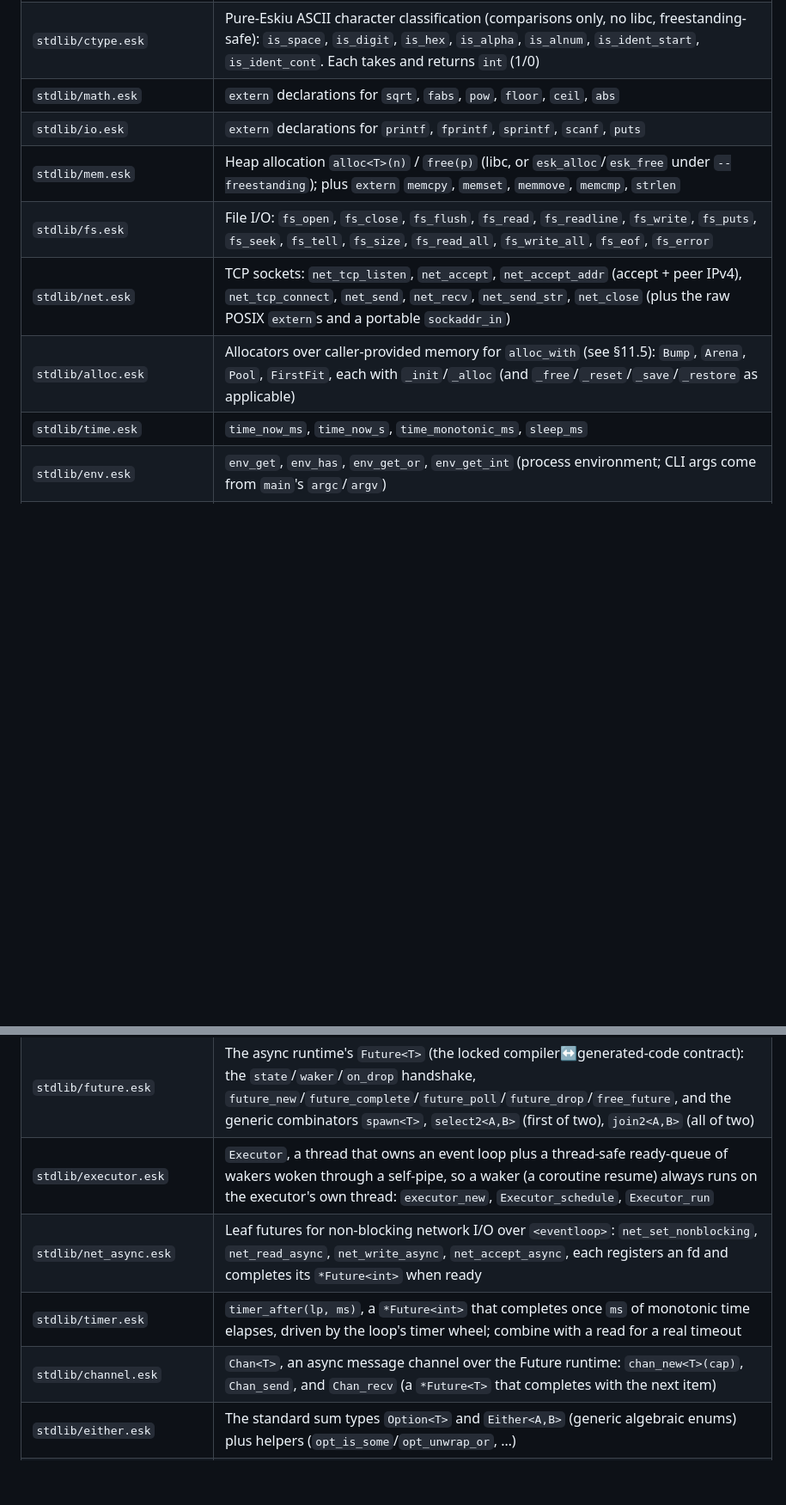
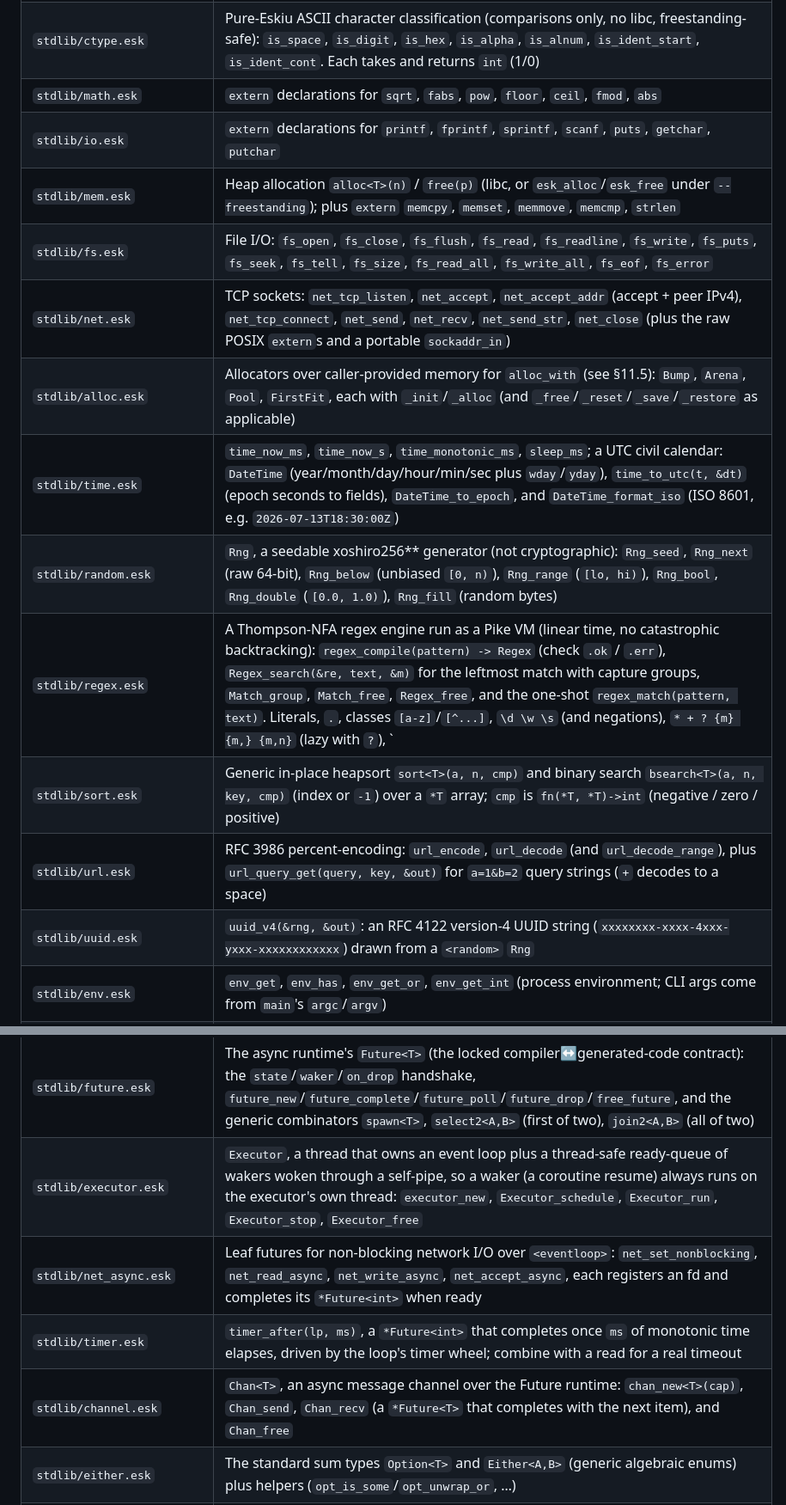
Before and after one commit to doranteseduardo/eskiu, a Markdown page: docs/lang/spec.md, 2 parts joined by grey strips. Shown at 86% size. Rendered like a GitHub page; blank space fills up the shorter version.

Commit message:
docs: spec stdlib table (random/regex/sort/url/uuid, calendar, fmod, getchar) + net example import

```diff
--- a/docs/lang/spec.md
+++ b/docs/lang/spec.md
@@ -2050,13 +2050,18 @@ Eskiu ships a set of standard library files in the `stdlib/` directory. Import a
 | `stdlib/list.esk`     | `List<T>` template struct; `List_init`, `List_push`, `List_get`, `List_set`, `List_remove`, `List_len`, `List_free` |
 | `stdlib/string.esk`   | `String` struct; `String_init`, `String_from`, `String_append`, `String_concat`, `String_push`, `String_char_at`, `String_set`, `String_clear`, `String_index_of`, `String_eq`, `String_eq_cstr`, `String_reverse`, `String_substring`, `String_from_int`, `String_to_int`, `String_cstr`, `String_len`, `String_free`, `String_starts_with`, `String_ends_with`, `String_trim`, `String_next_token` (streaming split), `String_split`/`String_split_free` (into a `List<String>`) |
 | `stdlib/ctype.esk`    | Pure-Eskiu ASCII character classification (comparisons only, no libc, freestanding-safe): `is_space`, `is_digit`, `is_hex`, `is_alpha`, `is_alnum`, `is_ident_start`, `is_ident_cont`. Each takes and returns `int` (1/0) |
-| `stdlib/math.esk`     | `extern` declarations for `sqrt`, `fabs`, `pow`, `floor`, `ceil`, `abs` |
-| `stdlib/io.esk`       | `extern` declarations for `printf`, `fprintf`, `sprintf`, `scanf`, `puts` |
+| `stdlib/math.esk`     | `extern` declarations for `sqrt`, `fabs`, `pow`, `floor`, `ceil`, `fmod`, `abs` |
+| `stdlib/io.esk`       | `extern` declarations for `printf`, `fprintf`, `sprintf`, `scanf`, `puts`, `getchar`, `putchar` |
 | `stdlib/mem.esk`      | Heap allocation `alloc<T>(n)` / `free(p)` (libc, or `esk_alloc`/`esk_free` under `--freestanding`); plus `extern` `memcpy`, `memset`, `memmove`, `memcmp`, `strlen` |
 | `stdlib/fs.esk`       | File I/O: `fs_open`, `fs_close`, `fs_flush`, `fs_read`, `fs_readline`, `fs_write`, `fs_puts`, `fs_seek`, `fs_tell`, `fs_size`, `fs_read_all`, `fs_write_all`, `fs_eof`, `fs_error` |
 | `stdlib/net.esk`      | TCP sockets: `net_tcp_listen`, `net_accept`, `net_accept_addr` (accept + peer IPv4), `net_tcp_connect`, `net_send`, `net_recv`, `net_send_str`, `net_close` (plus the raw POSIX `extern`s and a portable `sockaddr_in`) |
 | `stdlib/alloc.esk`    | Allocators over caller-provided memory for `alloc_with` (see §11.5): `Bump`, `Arena`, `Pool`, `FirstFit`, each with `_init`/`_alloc` (and `_free`/`_reset`/`_save`/`_restore` as applicable) |
-| `stdlib/time.esk`     | `time_now_ms`, `time_now_s`, `time_monotonic_ms`, `sleep_ms` |
+| `stdlib/time.esk`     | `time_now_ms`, `time_now_s`, `time_monotonic_ms`, `sleep_ms`; a UTC civil calendar: `DateTime` (year/month/day/hour/min/sec plus `wday`/`yday`), `time_to_utc(t, &dt)` (epoch seconds to fields), `DateTime_to_epoch`, and `DateTime_format_iso` (ISO 8601, e.g. `2026-07-13T18:30:00Z`) |
+| `stdlib/random.esk`   | `Rng`, a seedable xoshiro256\*\* generator (not cryptographic): `Rng_seed`, `Rng_next` (raw 64-bit), `Rng_below` (unbiased `[0, n)`), `Rng_range` (`[lo, hi)`), `Rng_bool`, `Rng_double` (`[0.0, 1.0)`), `Rng_fill` (random bytes) |
+| `stdlib/regex.esk`    | A Thompson-NFA regex engine run as a Pike VM (linear time, no catastrophic backtracking): `regex_compile(pattern) -> Regex` (check `.ok` / `.err`), `Regex_search(&re, text, &m)` for the leftmost match with capture groups, `Match_group`, `Match_free`, `Regex_free`, and the one-shot `regex_match(pattern, text)`. Literals, `.`, classes `[a-z]`/`[^...]`, `\d \w \s` (and negations), `* + ? {m} {m,} {m,n}` (lazy with `?`), `|`, groups, `^` / `$` |
+| `stdlib/sort.esk`     | Generic in-place heapsort `sort<T>(a, n, cmp)` and binary search `bsearch<T>(a, n, key, cmp)` (index or `-1`) over a `*T` array; `cmp` is `fn(*T, *T)->int` (negative / zero / positive) |
+| `stdlib/url.esk`      | RFC 3986 percent-encoding: `url_encode`, `url_decode` (and `url_decode_range`), plus `url_query_get(query, key, &out)` for `a=1&b=2` query strings (`+` decodes to a space) |
+| `stdlib/uuid.esk`     | `uuid_v4(&rng, &out)`: an RFC 4122 version-4 UUID string (`xxxxxxxx-xxxx-4xxx-yxxx-xxxxxxxxxxxx`) drawn from a `<random>` `Rng` |
 | `stdlib/env.esk`      | `env_get`, `env_has`, `env_get_or`, `env_get_int` (process environment; CLI args come from `main`'s `argc`/`argv`) |
 | `stdlib/base64.esk`   | `base64_encode` / `base64_decode` over byte buffers, plus `base64_encoded_len` / `base64_decoded_len` and the `base64_value` / `base64_digit` primitives |
 | `stdlib/bytes.esk`    | `Bytes`, a growable, binary-safe byte buffer (`*uint8` + length; embedded NULs survive, unlike `String`): `Bytes_init`/`_free`/`_push`/`_append`/`_append_raw`/`_slice` (non-owning view)/`_eq`/`_from_str`/`_cstr`, plus `Bytes_from_base64`/`Bytes_to_base64` |
@@ -2070,10 +2075,10 @@ Eskiu ships a set of standard library files in the `stdlib/` directory. Import a
 | `stdlib/json.esk`     | JSON builder + parser. Builder: `Json` + `Json_init`/`_free`/`_cstr`, `Json_obj_begin`/`_end`, `Json_arr_begin`/`_end`, `Json_key`, `Json_str`, `Json_int`, `Json_bool`, `Json_null` (auto separators). Parser: `json_parse(src) -> *JsonValue` + `JsonValue_kind`/`_len`/`_at`/`_get`/`_as_int`/`_as_double`/`_as_bool`/`_as_cstr`/`_free` |
 | `stdlib/sysheap.esk`  | `Heap`, a general-purpose heap that `mmap`s OS pages and runs `FirstFit` over them, providing allocation with no libc `malloc` (suitable as a freestanding backend) |
 | `stdlib/future.esk`   | The async runtime's `Future<T>` (the locked compiler↔generated-code contract): the `state`/`waker`/`on_drop` handshake, `future_new`/`future_complete`/`future_poll`/`future_drop`/`free_future`, and the generic combinators `spawn<T>`, `select2<A,B>` (first of two), `join2<A,B>` (all of two) |
-| `stdlib/executor.esk` | `Executor`, a thread that owns an event loop plus a thread-safe ready-queue of wakers woken through a self-pipe, so a waker (a coroutine resume) always runs on the executor's own thread: `executor_new`, `Executor_schedule`, `Executor_run` |
+| `stdlib/executor.esk` | `Executor`, a thread that owns an event loop plus a thread-safe ready-queue of wakers woken through a self-pipe, so a waker (a coroutine resume) always runs on the executor's own thread: `executor_new`, `Executor_schedule`, `Executor_run`, `Executor_stop`, `Executor_free` |
 | `stdlib/net_async.esk`| Leaf futures for non-blocking network I/O over `<eventloop>`: `net_set_nonblocking`, `net_read_async`, `net_write_async`, `net_accept_async`, each registers an fd and completes its `*Future<int>` when ready |
 | `stdlib/timer.esk`    | `timer_after(lp, ms)`, a `*Future<int>` that completes once `ms` of monotonic time elapses, driven by the loop's timer wheel; combine with a read for a real timeout |
-| `stdlib/channel.esk`  | `Chan<T>`, an async message channel over the Future runtime: `chan_new<T>(cap)`, `Chan_send`, and `Chan_recv` (a `*Future<T>` that completes with the next item) |
+| `stdlib/channel.esk`  | `Chan<T>`, an async message channel over the Future runtime: `chan_new<T>(cap)`, `Chan_send`, `Chan_recv` (a `*Future<T>` that completes with the next item), and `Chan_free` |
 | `stdlib/either.esk`   | The standard sum types `Option<T>` and `Either<A,B>` (generic algebraic enums) plus helpers (`opt_is_some`/`opt_unwrap_or`, …) |
 | `stdlib/futureval.esk`| Value-returning future combinators: `select2v<A,B>` resolves to the winner's value wrapped in `Either<A,B>`; `join2v<A,B>` resolves to a `Pair<A,B>` of both values |
 | `stdlib/http_async.esk`| Non-blocking concurrent HTTP/1.1 server built on the event loop's accept loop: `http_serve_async`, with the same `fn(HttpRequest*, HttpResponse*)->void` handler interface as `<http>` |
```
Also changed, not shown: other parts of docs/lang/spec.md (+2 -1 lines).
